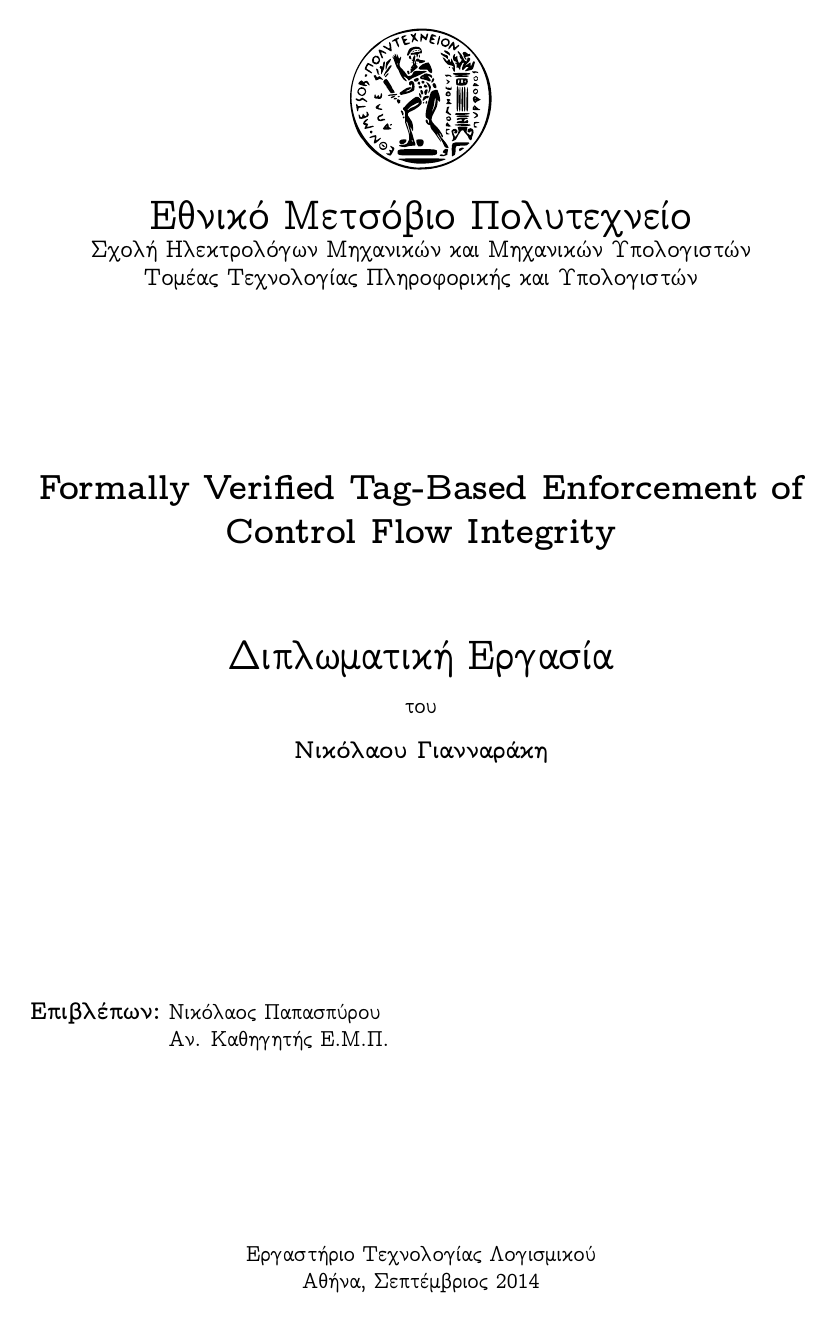
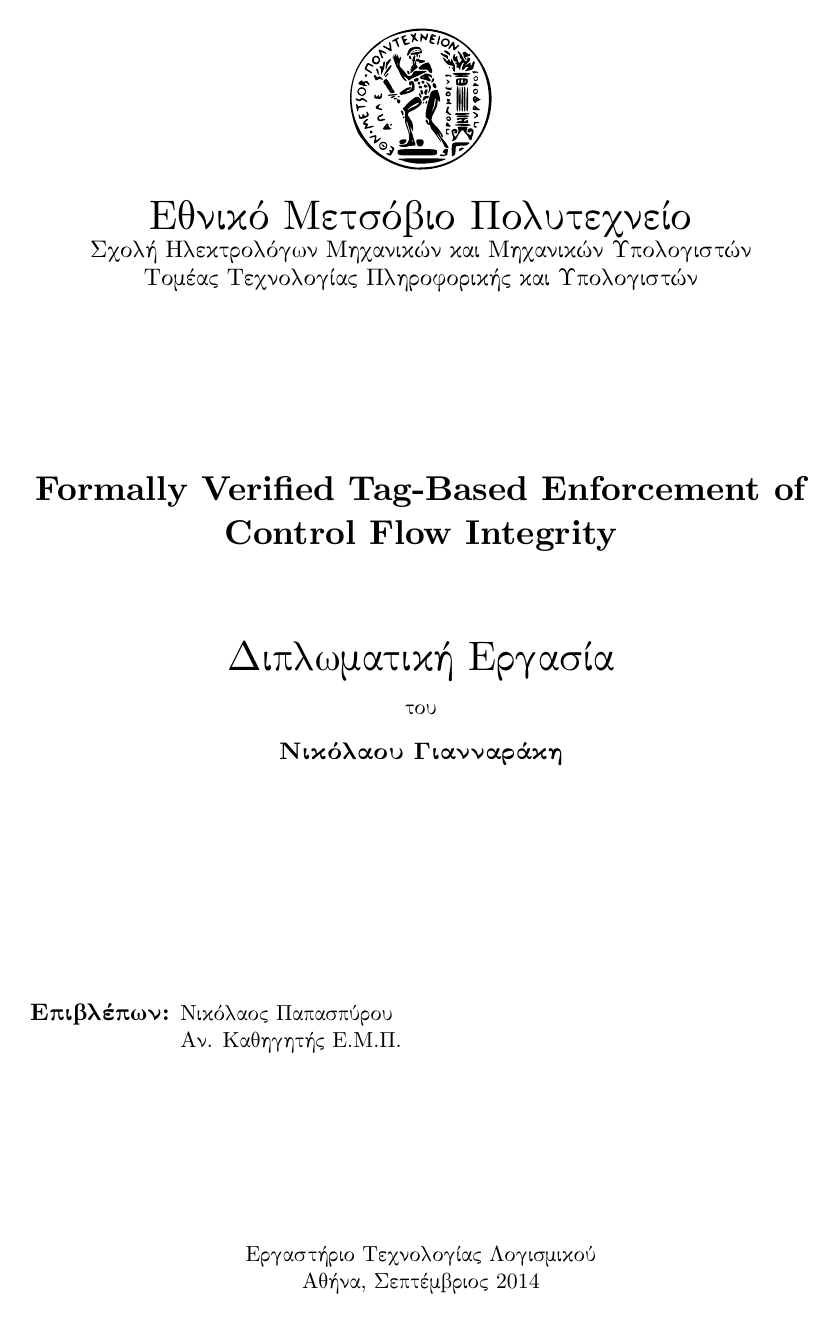
Before and after one commit to nickgian/thesis, a LaTeX thesis (thesis.tex): page 1 of 76 before the commit and page 1 of 74 after it. Compiled offline with XeLaTeX.

Commit message:
Took Zoe's font settings
CMU Concrete Roman looks nice for headings, but not for text

```diff
--- a/thesis.tex
+++ b/thesis.tex
@@ -51,9 +51,15 @@
 ]{hyperref}
 
 \setromanfont[Mapping=tex-text]{CMU Concrete Roman}
-\setsansfont[Mapping=tex-text]{CMU Concrete Roman}
-\setmonofont[Mapping=tex-text]{CMU Concrete Roman}
-\setmainfont[Mapping=tex-text]{CMU Concrete Roman}
+\setsansfont[Mapping=tex-text]{CMU Sans Serif}
+\setmonofont[Mapping=tex-text]{CMU Typewriter Text}
+\setmainfont[Mapping=tex-text]{CMU Serif}
+
+% CMU Concrete Roman looks nice for headings, but not for text!
+% \setromanfont[Mapping=tex-text]{CMU Concrete Roman}
+% \setsansfont[Mapping=tex-text]{CMU Concrete Roman}
+% \setmonofont[Mapping=tex-text]{CMU Concrete Roman}
+% \setmainfont[Mapping=tex-text]{CMU Concrete Roman}
 
 
 % CUSTOM COMMANDS ==============================================================
```
